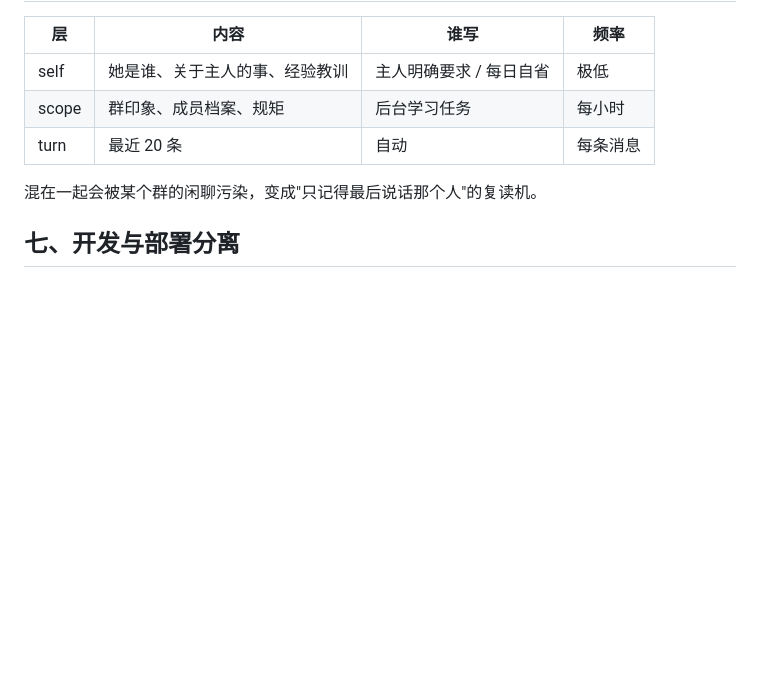
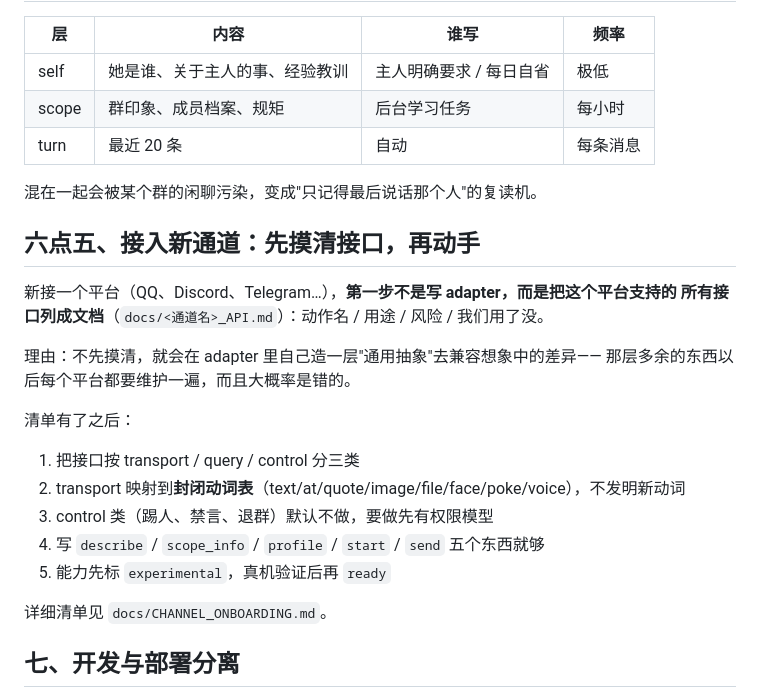
Before and after one commit to NeoWangKing/DeepSeaBeast, a Markdown page: docs/PRINCIPLES.md, the part around the change. Rendered like a GitHub page; blank space fills up the shorter version.

Commit message:
docs: 新增 CHANNEL_ONBOARDING.md（接入新通道先摸清接口再写 adapter 的检查清单），PRINCIPLES 记录该纪律

```diff
--- a/docs/PRINCIPLES.md
+++ b/docs/PRINCIPLES.md
@@ -62,6 +62,23 @@
 
 混在一起会被某个群的闲聊污染，变成"只记得最后说话那个人"的复读机。
 
+## 六点五、接入新通道：先摸清接口，再动手
+
+新接一个平台（QQ、Discord、Telegram…），**第一步不是写 adapter，而是把这个平台支持的
+所有接口列成文档**（`docs/<通道名>_API.md`）：动作名 / 用途 / 风险 / 我们用了没。
+
+理由：不先摸清，就会在 adapter 里自己造一层"通用抽象"去兼容想象中的差异——
+那层多余的东西以后每个平台都要维护一遍，而且大概率是错的。
+
+清单有了之后：
+1. 把接口按 transport / query / control 分三类
+2. transport 映射到**封闭动词表**（text/at/quote/image/file/face/poke/voice），不发明新动词
+3. control 类（踢人、禁言、退群）默认不做，要做先有权限模型
+4. 写 `describe` / `scope_info` / `profile` / `start` / `send` 五个东西就够
+5. 能力先标 `experimental`，真机验证后再 `ready`
+
+详细清单见 `docs/CHANNEL_ONBOARDING.md`。
+
 ## 七、开发与部署分离
 
 - 仓库里**不放任何服务器地址、密钥路径、个人数据**
```
Also changed, not shown: docs/CHANNEL_ONBOARDING.md (added, +92 -0 lines).
